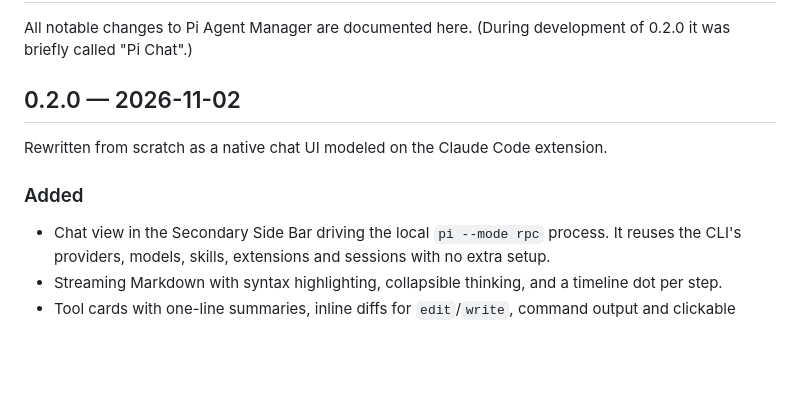
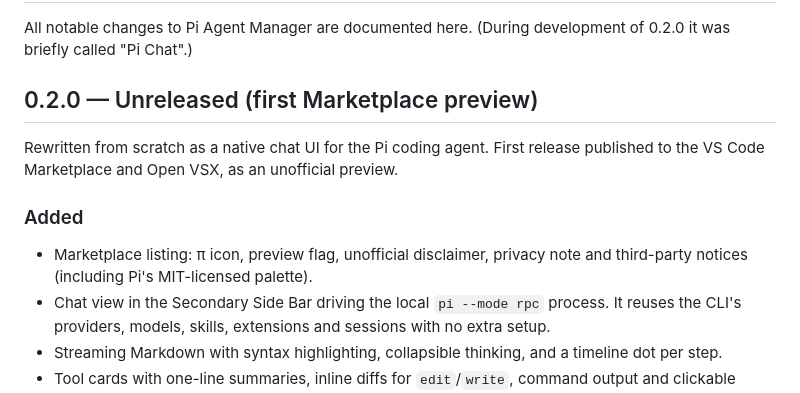
Before and after one commit to peilundai/pi-agent-manager, a Markdown page: CHANGELOG.md, the part around the change. Drawn GitHub-style; blank space fills up the shorter version.

```diff
--- a/CHANGELOG.md
+++ b/CHANGELOG.md
@@ -2,12 +2,13 @@
 
 All notable changes to Pi Agent Manager are documented here. (During development of 0.2.0 it was briefly called "Pi Chat".)
 
-## 0.2.0 — 2026-11-02
+## 0.2.0 — Unreleased (first Marketplace preview)
 
-Rewritten from scratch as a native chat UI modeled on the Claude Code extension.
+Rewritten from scratch as a native chat UI for the Pi coding agent. First release published to the VS Code Marketplace and Open VSX, as an unofficial preview.
 
 ### Added
 
+- Marketplace listing: π icon, preview flag, unofficial disclaimer, privacy note and third-party notices (including Pi's MIT-licensed palette).
 - Chat view in the Secondary Side Bar driving the local `pi --mode rpc` process. It reuses the CLI's providers, models, skills, extensions and sessions with no extra setup.
 - Streaming Markdown with syntax highlighting, collapsible thinking, and a timeline dot per step.
 - Tool cards with one-line summaries, inline diffs for `edit`/`write`, command output and clickable paths.
```
Also changed, not shown: README.md (+29 -12 lines), media/icon.png (added), 6 other files.
